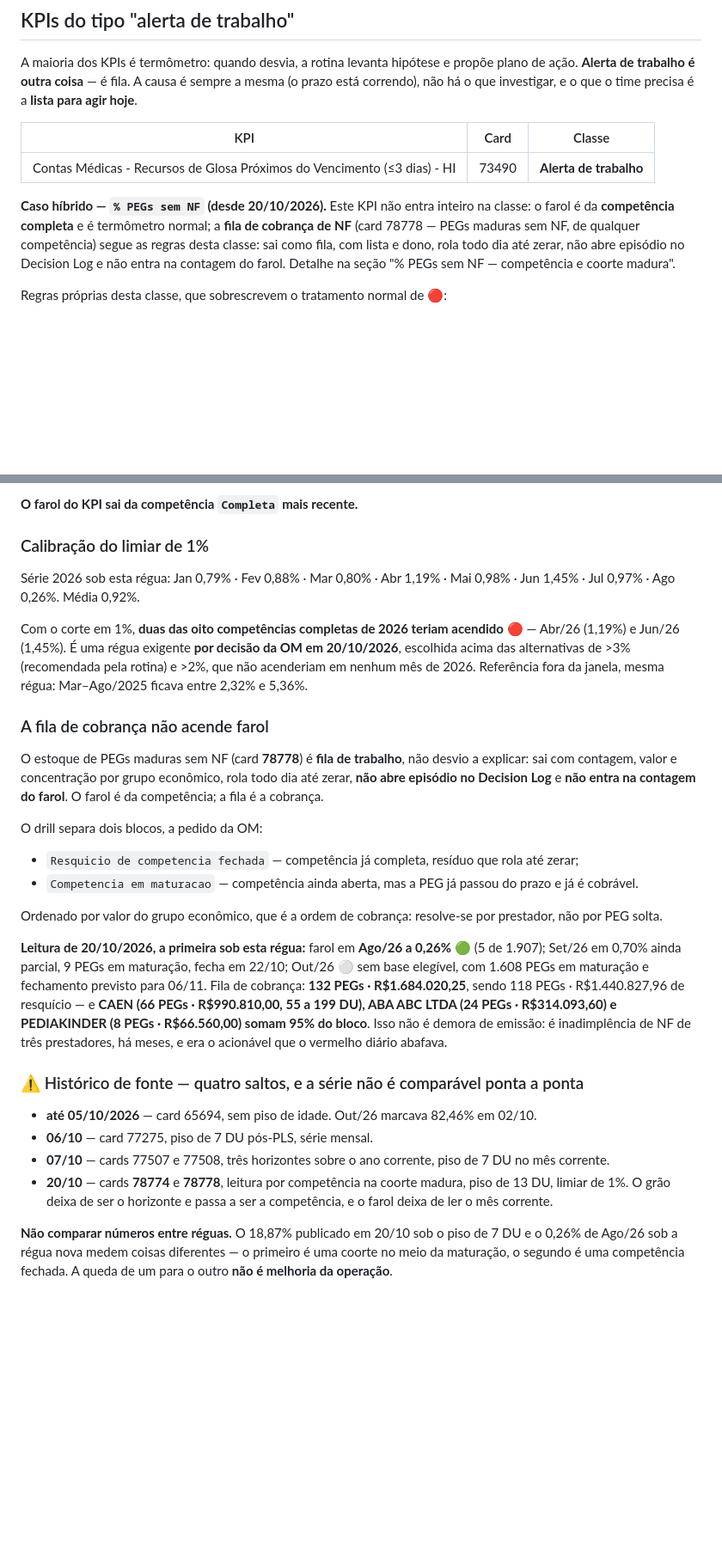
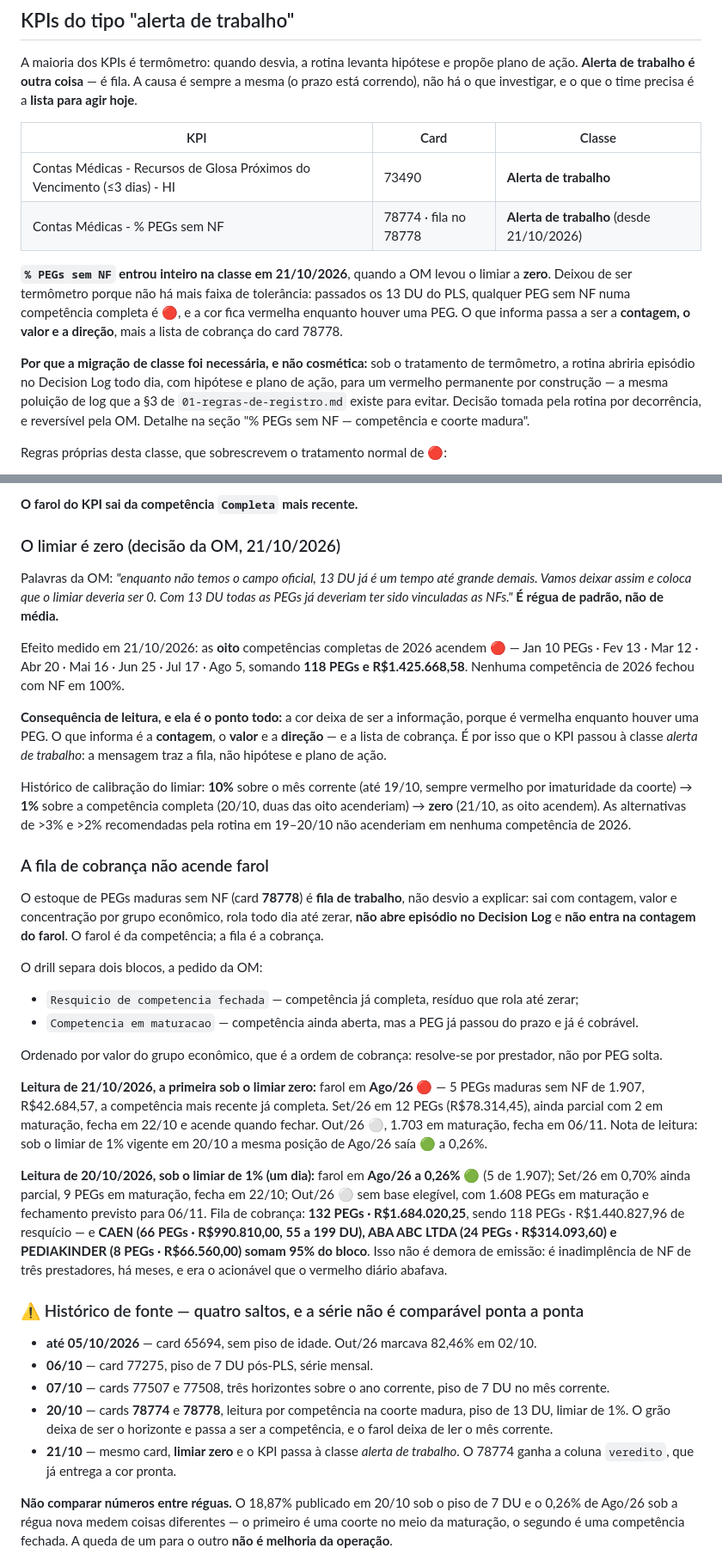
Before and after one commit to juborges-alice/validador-glosas, a Markdown page: daily-contas-medicas/shared/00-identificadores.md, 2 parts joined by grey strips. Shown at 86% size. Drawn GitHub-style; blank space fills up the shorter version.

Commit message:
Leva o limiar de % PEGs sem NF a zero e migra o KPI para alerta de trabalho
Decisão da OM em 21/10: passados os 13 DU do PLS, toda PEG já deveria ter
NF vinculada, então qualquer PEG madura sem NF em competência completa é
vermelho. Meta e limiar coincidem em zero e o farol fica binário.

Efeito medido: as oito competências completas de 2026 acendem — 118 PEGs
e R$1.425.668,58. Nenhuma fechou com NF em 100%. A cor deixa de ser a
informação, porque é vermelha enquanto houver uma PEG; o que informa é a
contagem, o valor e a direção.

Por isso o KPI sai da classe de termômetro e entra inteiro na classe
alerta de trabalho. Sem essa migração a rotina abriria episódio no
Decision Log todo dia, com hipótese e plano de ação, para um vermelho
permanente por construção — a poluição de log que a §3 existe para
evitar. Decisão decorrente, tomada pela rotina e reversível pela OM.

Fica registrado no catálogo e aqui que a evidência aponta 16 DU e não 13:
com dois dias de observação, as coortes de 13 a 15 DU ainda têm 6% a 10%
sem NF, e o primeiro ponto zerado com amostra robusta é 16 DU. A OM
manteve 13 tratando o piso como padrão esperado, não como leitura do
comportamento observado. Também fica registrado que não existe campo de
data de vínculo da NF na totvs_procedure_invoice, então toda a curva é
inferência por corte transversal.

Co-Authored-By: Claude Opus 5 <noreply@anthropic.com>
Claude-Session: https://claude.ai/code/session_01K4G3Xbt1g7NoVynJcbeN9m

```diff
--- a/daily-contas-medicas/shared/00-identificadores.md
+++ b/daily-contas-medicas/shared/00-identificadores.md
@@ -212,12 +212,18 @@ correndo), não há o que investigar, e o que o time precisa é a **lista para a
 | KPI | Card | Classe |
 |---|---|---|
 | Contas Médicas - Recursos de Glosa Próximos do Vencimento (≤3 dias) - HI | 73490 | **Alerta de trabalho** |
+| Contas Médicas - % PEGs sem NF | 78774 · fila no 78778 | **Alerta de trabalho** (desde 21/10/2026) |
 
-**Caso híbrido — `% PEGs sem NF` (desde 20/10/2026).** Este KPI não entra inteiro na classe: o farol
-é da **competência completa** e é termômetro normal; a **fila de cobrança de NF** (card 78778 — PEGs
-maduras sem NF, de qualquer competência) segue as regras desta classe: sai como fila, com lista e
-dono, rola todo dia até zerar, não abre episódio no Decision Log e não entra na contagem do farol.
-Detalhe na seção "% PEGs sem NF — competência e coorte madura".
+**`% PEGs sem NF` entrou inteiro na classe em 21/10/2026**, quando a OM levou o limiar a **zero**.
+Deixou de ser termômetro porque não há mais faixa de tolerância: passados os 13 DU do PLS, qualquer
+PEG sem NF numa competência completa é 🔴, e a cor fica vermelha enquanto houver uma PEG. O que
+informa passa a ser a **contagem, o valor e a direção**, mais a lista de cobrança do card 78778.
+
+**Por que a migração de classe foi necessária, e não cosmética:** sob o tratamento de termômetro, a
+rotina abriria episódio no Decision Log todo dia, com hipótese e plano de ação, para um vermelho
+permanente por construção — a mesma poluição de log que a §3 de `01-regras-de-registro.md` existe
+para evitar. Decisão tomada pela rotina por decorrência, e reversível pela OM. Detalhe na seção
+"% PEGs sem NF — competência e coorte madura".
 
 Regras próprias desta classe, que sobrescrevem o tratamento normal de 🔴:
 
@@ -833,15 +840,25 @@ se estiver sem NF, entra no mesmo dia na fila de cobrança do 78778.
 
 **O farol do KPI sai da competência `Completa` mais recente.**
 
-### Calibração do limiar de 1%
+### O limiar é zero (decisão da OM, 21/10/2026)
 
-Série 2026 sob esta régua: Jan 0,79% · Fev 0,88% · Mar 0,80% · Abr 1,19% · Mai 0,98% · Jun 1,45% ·
-Jul 0,97% · Ago 0,26%. Média 0,92%.
+Palavras da OM: *"enquanto não temos o campo oficial, 13 DU já é um tempo até grande demais. Vamos
+deixar assim e coloca que o limiar deveria ser 0. Com 13 DU todas as PEGs já deveriam ter sido
+vinculadas as NFs."* **É régua de padrão, não de média.**
 
-Com o corte em 1%, **duas das oito competências completas de 2026 teriam acendido 🔴** — Abr/26
-(1,19%) e Jun/26 (1,45%). É uma régua exigente **por decisão da OM em 20/10/2026**, escolhida acima
-das alternativas de >3% (recomendada pela rotina) e >2%, que não acenderiam em nenhum mês de 2026.
-Referência fora da janela, mesma régua: Mar–Ago/2025 ficava entre 2,32% e 5,36%.
+Efeito medido em 21/10/2026: as **oito** competências completas de 2026 acendem 🔴 — Jan 10 PEGs ·
+Fev 13 · Mar 12 · Abr 20 · Mai 16 · Jun 25 · Jul 17 · Ago 5, somando **118 PEGs e R$1.425.668,58**.
+Nenhuma competência de 2026 fechou com NF em 100%.
+
+**Consequência de leitura, e ela é o ponto todo:** a cor deixa de ser a informação, porque é vermelha
+enquanto houver uma PEG. O que informa é a **contagem**, o **valor** e a **direção** — e a lista de
+cobrança. É por isso que o KPI passou à classe *alerta de trabalho*: a mensagem traz a fila, não
+hipótese e plano de ação.
+
+Histórico de calibração do limiar: **10%** sobre o mês corrente (até 19/10, sempre vermelho por
+imaturidade da coorte) → **1%** sobre a competência completa (20/10, duas das oito acenderiam) →
+**zero** (21/10, as oito acendem). As alternativas de >3% e >2% recomendadas pela rotina em 19–20/10
+não acenderiam em nenhuma competência de 2026.
 
 ### A fila de cobrança não acende farol
 
@@ -856,7 +873,13 @@ O drill separa dois blocos, a pedido da OM:
 Ordenado por valor do grupo econômico, que é a ordem de cobrança: resolve-se por prestador, não por
 PEG solta.
 
-**Leitura de 20/10/2026, a primeira sob esta régua:** farol em **Ago/26 a 0,26%** 🟢 (5 de 1.907);
+**Leitura de 21/10/2026, a primeira sob o limiar zero:** farol em **Ago/26 🔴** — 5 PEGs maduras sem
+NF de 1.907, R$42.684,57, a competência mais recente já completa. Set/26 em 12 PEGs (R$78.314,45),
+ainda parcial com 2 em maturação, fecha em 22/10 e acende quando fechar. Out/26 ⚪, 1.703 em
+maturação, fecha em 06/11. Nota de leitura: sob o limiar de 1% vigente em 20/10 a mesma posição de
+Ago/26 saía 🟢 a 0,26%.
+
+**Leitura de 20/10/2026, sob o limiar de 1% (um dia):** farol em **Ago/26 a 0,26%** 🟢 (5 de 1.907);
 Set/26 em 0,70% ainda parcial, 9 PEGs em maturação, fecha em 22/10; Out/26 ⚪ sem base elegível, com
 1.608 PEGs em maturação e fechamento previsto para 06/11. Fila de cobrança: **132 PEGs ·
 R$1.684.020,25**, sendo 118 PEGs · R$1.440.827,96 de resquício — e **CAEN (66 PEGs · R$990.810,00,
@@ -872,6 +895,8 @@ o acionável que o vermelho diário abafava.
 - **20/10** — cards **78774** e **78778**, leitura por competência na coorte madura, piso de 13 DU,
   limiar de 1%. O grão deixa de ser o horizonte e passa a ser a competência, e o farol deixa de ler
   o mês corrente.
+- **21/10** — mesmo card, **limiar zero** e o KPI passa à classe *alerta de trabalho*. O 78774 ganha
+  a coluna `veredito`, que já entrega a cor pronta.
 
 **Não comparar números entre réguas.** O 18,87% publicado em 20/10 sob o piso de 7 DU e o 0,26% de
 Ago/26 sob a régua nova medem coisas diferentes — o primeiro é uma coorte no meio da maturação, o
```
Also changed, not shown: other parts of daily-contas-medicas/shared/00-identificadores.md (+4 -3 lines), daily-contas-medicas/shared/01-regras-de-registro.md (+4 -2 lines).
